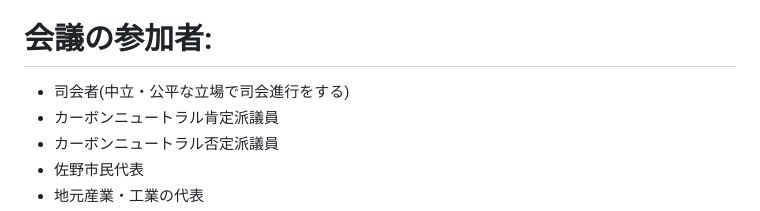
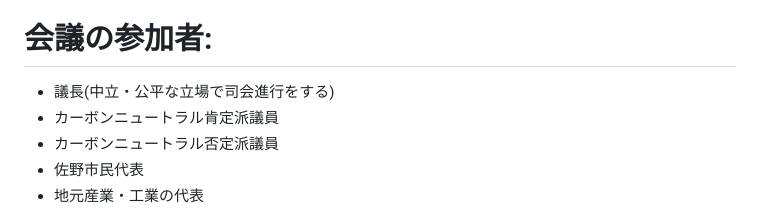
Before and after one commit to moshimoshipandasan/2023aoyama_ai, a Markdown page: プロンプト例/26会議.md, the part around the change. GitHub-like rendering.

```diff
--- a/プロンプト例/26会議.md
+++ b/プロンプト例/26会議.md
@@ -2,7 +2,7 @@
 {組織}の架空の会議をはじめましょう。
 
 # 会議の参加者:
-- 司会者(中立・公平な立場で司会進行をする)
+- 議長(中立・公平な立場で司会進行をする)
 - カーボンニュートラル肯定派議員
 - カーボンニュートラル否定派議員
 - 佐野市民代表
```
